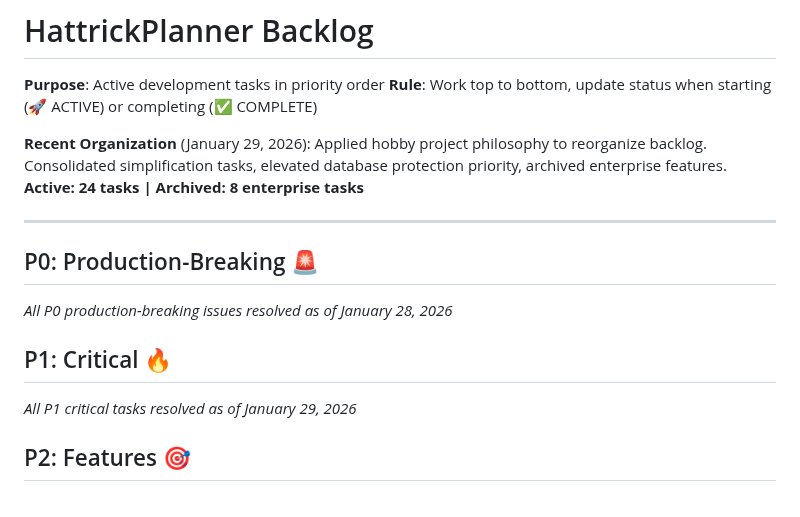
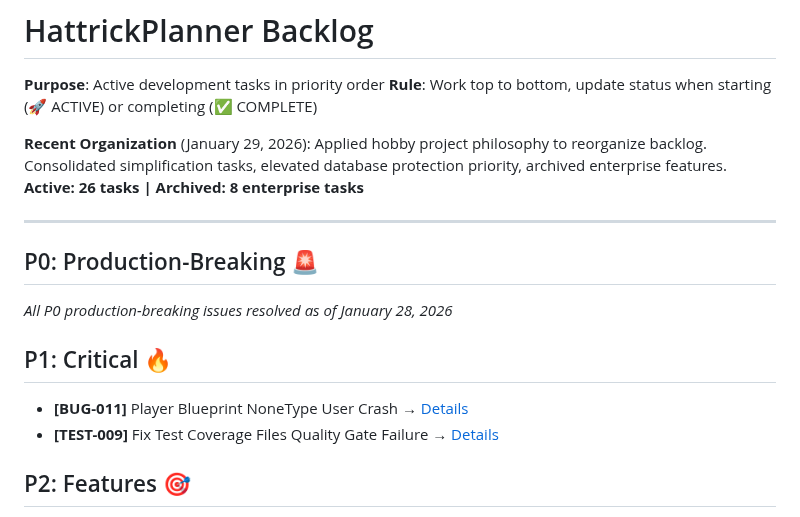
Before and after one commit to kvarak/htstatus, a Markdown page: .project/backlog.md, the part around the change. Drawn GitHub-style.

Commit message:
Update backlog with P1 critical tasks
Add BUG-011 and TEST-009 to P1 Critical section.
Update task count from 24 to 26 active tasks.
Both tasks block development workflow.

```diff
--- a/.project/backlog.md
+++ b/.project/backlog.md
@@ -3,7 +3,7 @@
 **Purpose**: Active development tasks in priority order
 **Rule**: Work top to bottom, update status when starting (🚀 ACTIVE) or completing (✅ COMPLETE)
 
-**Recent Organization** (January 29, 2026): Applied hobby project philosophy to reorganize backlog. Consolidated simplification tasks, elevated database protection priority, archived enterprise features. **Active: 24 tasks | Archived: 8 enterprise tasks**
+**Recent Organization** (January 29, 2026): Applied hobby project philosophy to reorganize backlog. Consolidated simplification tasks, elevated database protection priority, archived enterprise features. **Active: 26 tasks | Archived: 8 enterprise tasks**
 
 ---
 
@@ -13,7 +13,8 @@
 
 ## P1: Critical 🔥
 
-*All P1 critical tasks resolved as of January 29, 2026*
+- **[BUG-011]** Player Blueprint NoneType User Crash → [Details](.project/tasks/BUG-011.md)
+- **[TEST-009]** Fix Test Coverage Files Quality Gate Failure → [Details](.project/tasks/TEST-009.md)
 
 ## P2: Features 🎯
 
```
